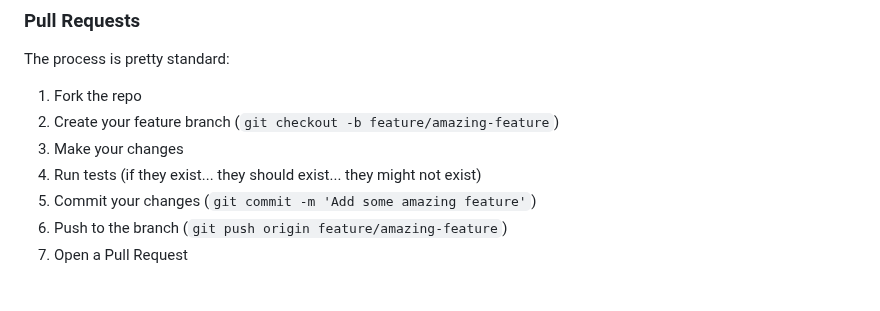
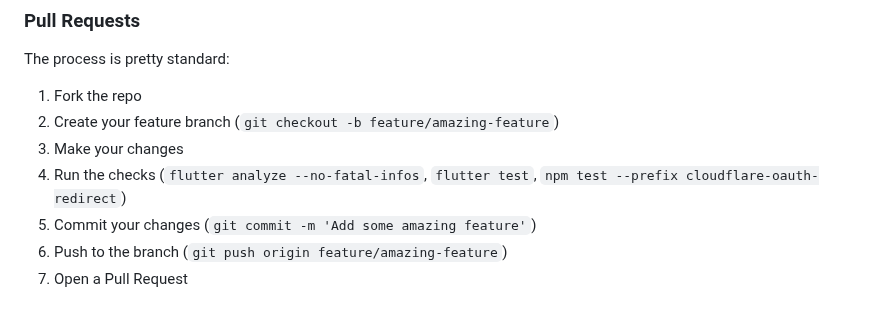
Before and after one commit to nikolanovoselec/zipline-native, a Markdown page: CONTRIBUTING.md, the part around the change. GitHub-like rendering.

Commit message:
docs: spell out contribution checks

```diff
--- a/CONTRIBUTING.md
+++ b/CONTRIBUTING.md
@@ -35,7 +35,7 @@ The process is pretty standard:
 1. Fork the repo
 2. Create your feature branch (`git checkout -b feature/amazing-feature`)
 3. Make your changes
-4. Run tests (if they exist... they should exist... they might not exist)
+4. Run the checks (`flutter analyze --no-fatal-infos`, `flutter test`, `npm test --prefix cloudflare-oauth-redirect`)
 5. Commit your changes (`git commit -m 'Add some amazing feature'`)
 6. Push to the branch (`git push origin feature/amazing-feature`)
 7. Open a Pull Request
```
